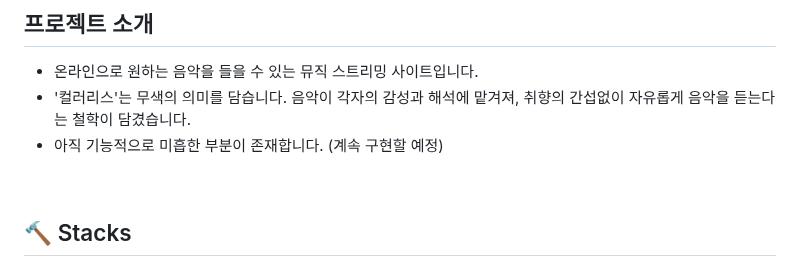
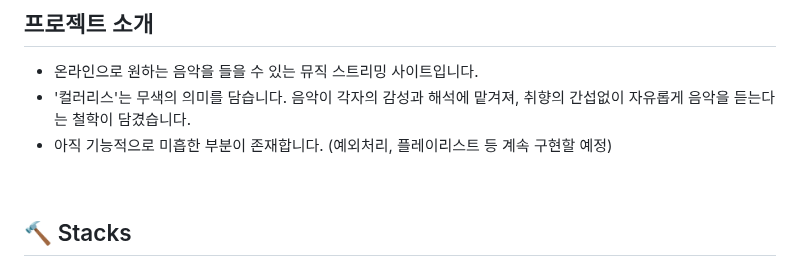
Before and after one commit to Sorae1118/Music-Streaming, a Markdown page: README.md, the part around the change. GitHub-like rendering.

```diff
--- a/README.md
+++ b/README.md
@@ -5,7 +5,7 @@
 ## 프로젝트 소개
 * 온라인으로 원하는 음악을 들을 수 있는 뮤직 스트리밍 사이트입니다.
 * '컬러리스'는 무색의 의미를 담습니다. 음악이 각자의 감성과 해석에 맡겨져, 취향의 간섭없이 자유롭게 음악을 듣는다는 철학이 담겼습니다.
-* 아직 기능적으로 미흡한 부분이 존재합니다. (계속 구현할 예정)
+* 아직 기능적으로 미흡한 부분이 존재합니다. (예외처리, 플레이리스트 등 계속 구현할 예정)
 <br>
 
 ## 🔨 Stacks
```
